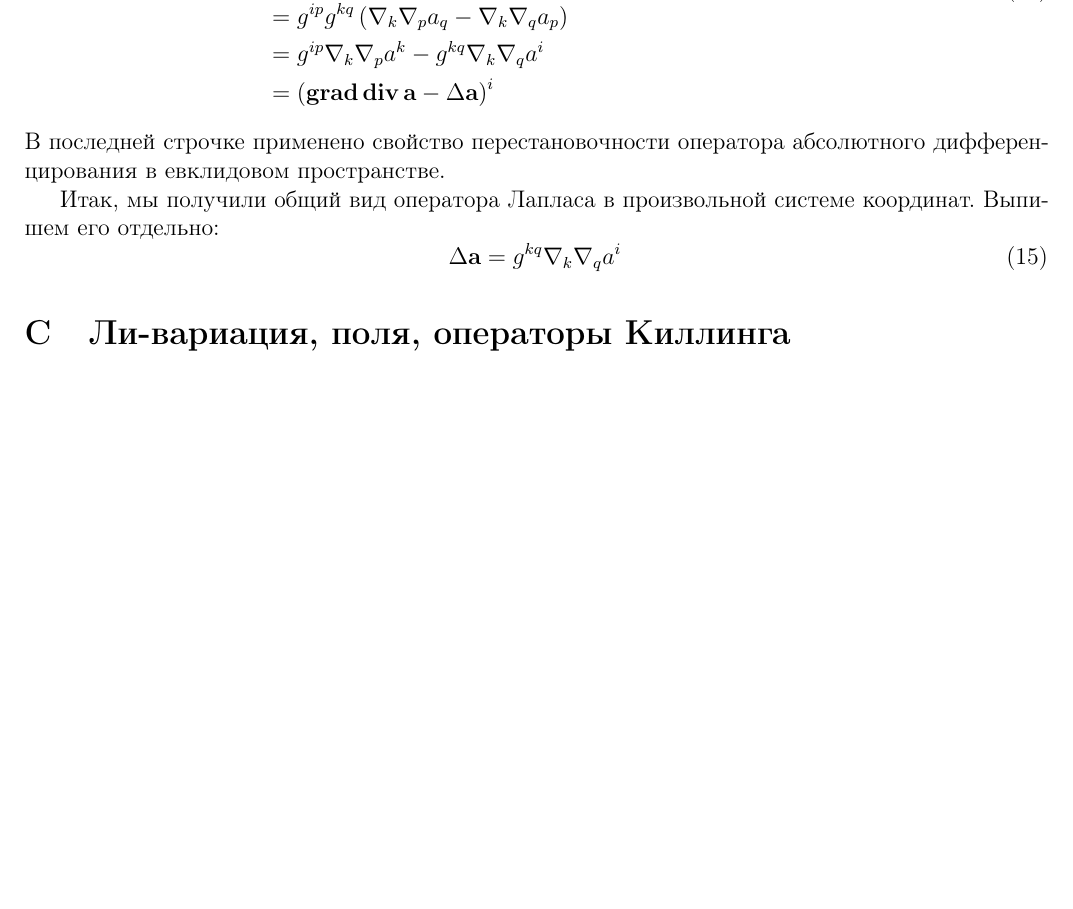
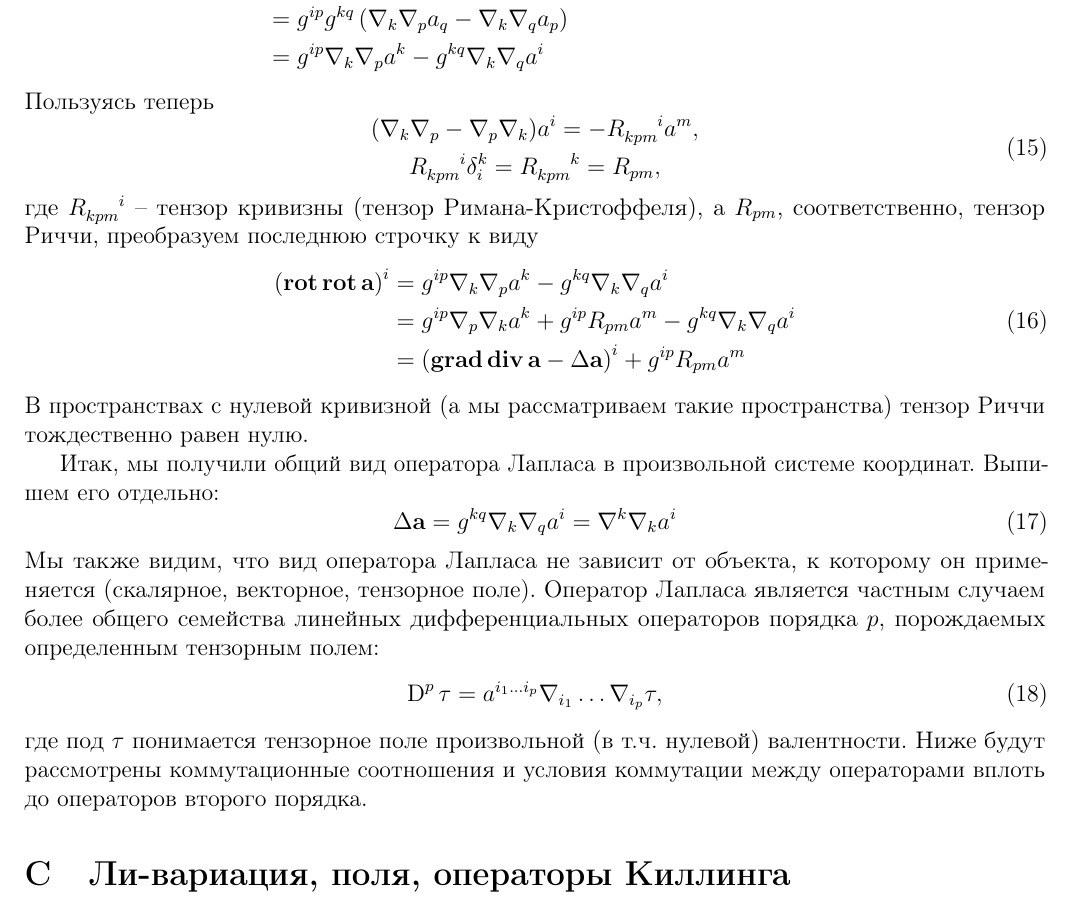
Before and after one commit to d8euAI8sMs/sw-1-spherical-waves, a LaTeX document (doc/common/report.tex): part of page 3 of 4 before the commit and part of page 3 of 5 after it, cut so that both start at the same text, the shorter picture padded with empty space. Compiled offline with pdfLaTeX; a missing bibliography style is replaced by a similar one.

Commit message:
Уточнены выкладки по оператору Лапласа

```diff
--- a/doc/common/report.tex
+++ b/doc/common/report.tex
@@ -33,6 +33,7 @@
 \DeclareMathOperator{\Rot}{\mathbf{rot}}
 \DeclareMathOperator{\Grad}{\mathbf{grad}}
 \DeclareMathOperator{\Div}{\mathbf{div}}
+\DeclareMathOperator{\D}{D}
 \newcommand{\V}[1]{\mathbf{#1}}
 
 \title{Математическое приложение}
@@ -210,17 +213,43 @@
                 &= g^{ip} g^{kq} \left(
                        \nabla_k \nabla_{p} a_{q} - \nabla_k \nabla_{q} a_{p}
                    \right) \\
-                &= g^{ip} \nabla_k \nabla_{p} a^k - g^{kq} \nabla_k \nabla_{q} a^i \\
-                &= \left( \Grad\Div{\V{a}} - \Delta{\V{a}} \right)^i
+                &= g^{ip} \nabla_k \nabla_{p} a^k - g^{kq} \nabla_k \nabla_{q} a^i
         \end{aligned}\end{equation}
         %
-        В последней строчке применено свойство перестановочности оператора абсолютного дифференцирования в евклидовом пространстве.
+        Пользуясь теперь
+        %
+        \begin{equation}\begin{gathered}
+            (\nabla_k \nabla_p - \nabla_p \nabla_k) a^i = - R_{kpm}^{\hphantom{kpm}i} a^m , \\
+            R_{kpm}^{\hphantom{kpm}i} \delta_i^k = R_{kpm}^{\hphantom{kpm}k} = R_{pm} ,
+        \end{gathered}\end{equation}
+        %
+        где $R_{kpm}^{\hphantom{kpm}i}$ -- тензор кривизны (тензор Римана-Кристоффеля), а $R_{pm}$, соответственно, тензор Риччи, преобразуем последнюю строчку к виду
+        %
+        \begin{equation}\begin{aligned}
+            \left( \Rot\Rot\V{a} \right)^i
+                &= g^{ip} \nabla_k \nabla_p a^k - g^{kq} \nabla_k \nabla_q a^i \\
+                &= g^{ip} \nabla_p \nabla_k a^k
+                    + g^{ip} R_{pm} a^m
+                    - g^{kq} \nabla_k \nabla_q a^i \\
+                &= \left( \Grad\Div{\V{a}} - \Delta{\V{a}} \right)^i + g^{ip} R_{pm} a^m
+        \end{aligned}\end{equation}
+        %
+        В пространствах с нулевой кривизной (а мы рассматриваем такие пространства) тензор Риччи тождественно равен нулю.
 
         Итак, мы получили общий вид оператора Лапласа в произвольной системе координат. Выпишем его отдельно:
         %
         \begin{equation}
             \Delta{\V{a}} = g^{kq} \nabla_k \nabla_{q} a^i
+                          = \nabla^k \nabla_k a^i
         \end{equation}
+        %
+        Мы также видим, что вид оператора Лапласа не зависит от объекта, к которому он применяется (скалярное, векторное, тензорное поле). Оператор Лапласа является частным случаем более общего семейства линейных дифференциальных операторов порядка $p$, порождаемых определенным тензорным полем:
+        %
+        \begin{equation}
+            \D^p\tau = a^{i_1 \dots i_p} \nabla_{i_1} \dots \nabla_{i_p} \tau ,
+        \end{equation}
+        %
+        где под $\tau$ понимается тензорное поле произвольной (в т.ч. нулевой) валентности. Ниже будут рассмотрены коммутационные соотношения и условия коммутации между операторами вплоть до операторов второго порядка.
 
     %
     %
```
Also changed, not shown: doc/common/report.tex (2 more changed lines).
